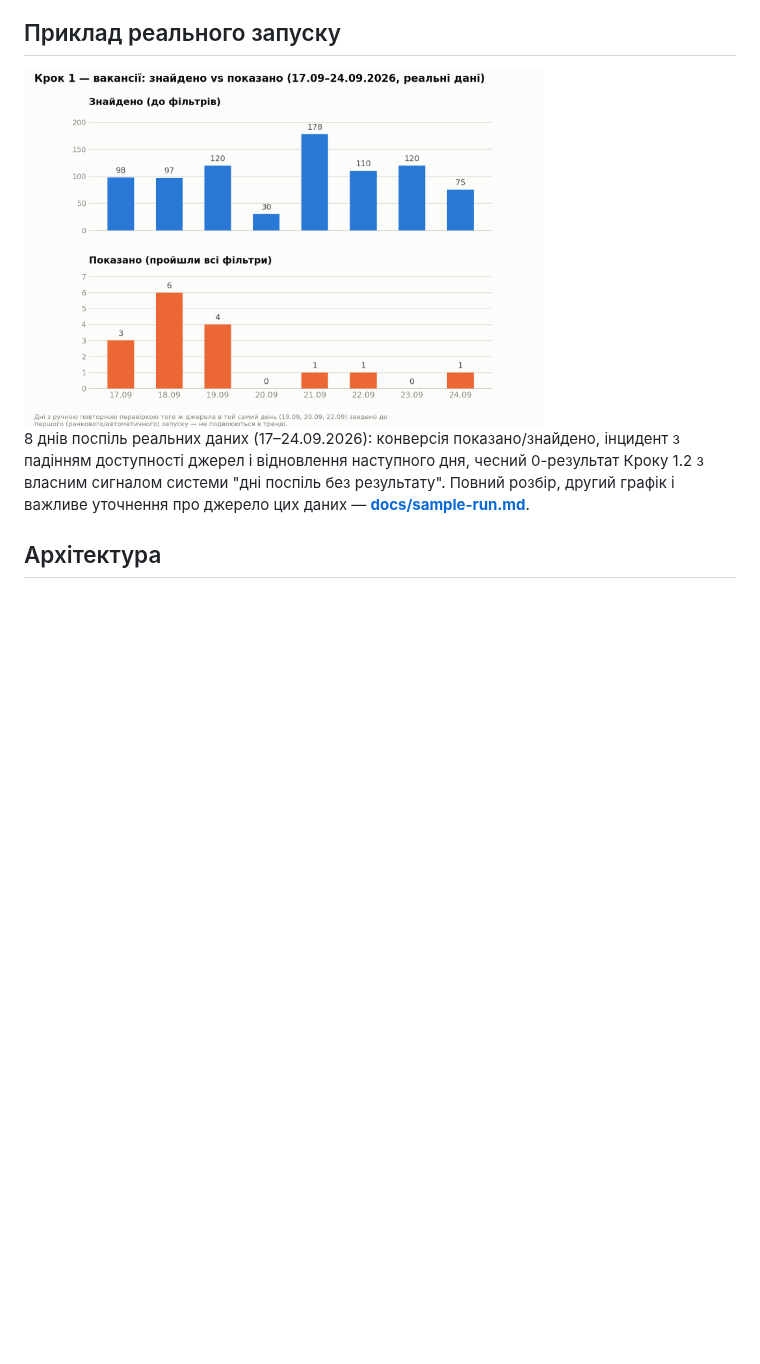
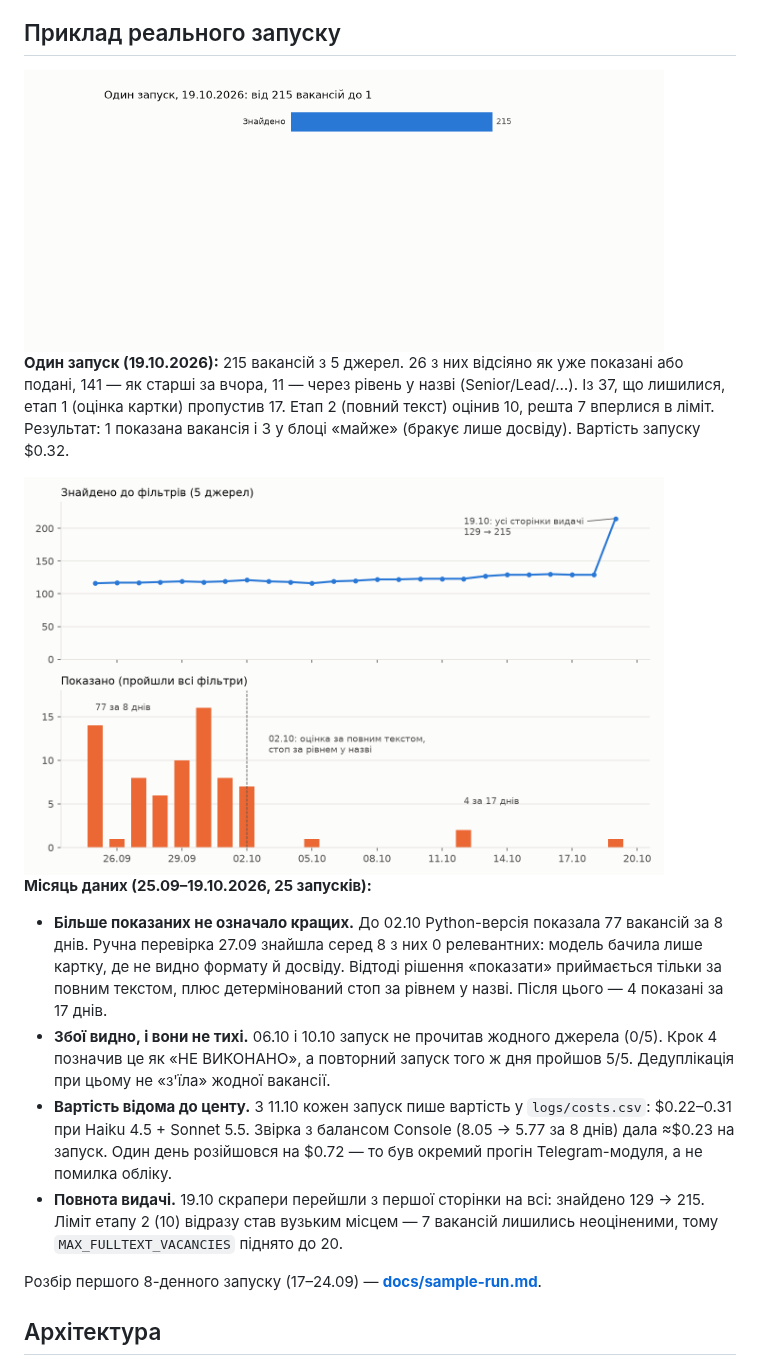
Before and after one commit to VoroshylovV/job-search-automation-pipeline, a Markdown page: README.md, the part around the change. Drawn GitHub-style; pictures changed too: docs/img/funnel_2026-10-19.gif (added), docs/img/month_found_vs_shown.png (added); blank space fills up the shorter version.

Commit message:
README: real-run section with month data and funnel animation

```diff
--- a/README.md
+++ b/README.md
@@ -15,13 +15,20 @@ scheduled-задачі. Той самий "мозок" (Claude оцінює ва
 
 ## Приклад реального запуску
 
-<img src="docs/img/vacancies_found_vs_shown.png" alt="Знайдено vs показано по днях" width="520">
+<img src="docs/img/funnel_2026-10-19.gif" alt="Воронка одного запуску 19.10.2026: 215 → 1" width="640">
 
-8 днів поспіль реальних даних (17–24.09.2026): конверсія показано/знайдено,
-інцидент з падінням доступності джерел і відновлення наступного дня, чесний
-0-результат Кроку 1.2 з власним сигналом системи "дні поспіль без
-результату". Повний розбір, другий графік і важливе уточнення про джерело
-цих даних — **[docs/sample-run.md](docs/sample-run.md)**.
+**Один запуск (19.10.2026):** 215 вакансій з 5 джерел. 26 з них відсіяно як уже показані або подані, 141 — як старші за вчора, 11 — через рівень у назві (Senior/Lead/…). Із 37, що лишилися, етап 1 (оцінка картки) пропустив 17. Етап 2 (повний текст) оцінив 10, решта 7 вперлися в ліміт. Результат: 1 показана вакансія і 3 у блоці «майже» (бракує лише досвіду). Вартість запуску $0.32.
+
+<img src="docs/img/month_found_vs_shown.png" alt="Знайдено і показано по днях, 25.09–19.10.2026" width="640">
+
+**Місяць даних (25.09–19.10.2026, 25 запусків):**
+
+- **Більше показаних не означало кращих.** До 02.10 Python-версія показала 77 вакансій за 8 днів. Ручна перевірка 27.09 знайшла серед 8 з них 0 релевантних: модель бачила лише картку, де не видно формату й досвіду. Відтоді рішення «показати» приймається тільки за повним текстом, плюс детермінований стоп за рівнем у назві. Після цього — 4 показані за 17 днів.
+- **Збої видно, і вони не тихі.** 06.10 і 10.10 запуск не прочитав жодного джерела (0/5). Крок 4 позначив це як «НЕ ВИКОНАНО», а повторний запуск того ж дня пройшов 5/5. Дедуплікація при цьому не «з'їла» жодної вакансії.
+- **Вартість відома до центу.** З 11.10 кожен запуск пише вартість у `logs/costs.csv`: $0.22–0.31 при Haiku 4.5 + Sonnet 5.5. Звірка з балансом Console (8.05 → 5.77 за 8 днів) дала ≈$0.23 на запуск. Один день розійшовся на $0.72 — то був окремий прогін Telegram-модуля, а не помилка обліку.
+- **Повнота видачі.** 19.10 скрапери перейшли з першої сторінки на всі: знайдено 129 → 215. Ліміт етапу 2 (10) відразу став вузьким місцем — 7 вакансій лишились неоціненими, тому `MAX_FULLTEXT_VACANCIES` піднято до 20.
+
+Розбір першого 8-денного запуску (17–24.09) — **[docs/sample-run.md](docs/sample-run.md)**.
 
 ## Архітектура
 
```
Also changed, not shown: 1 other file.
